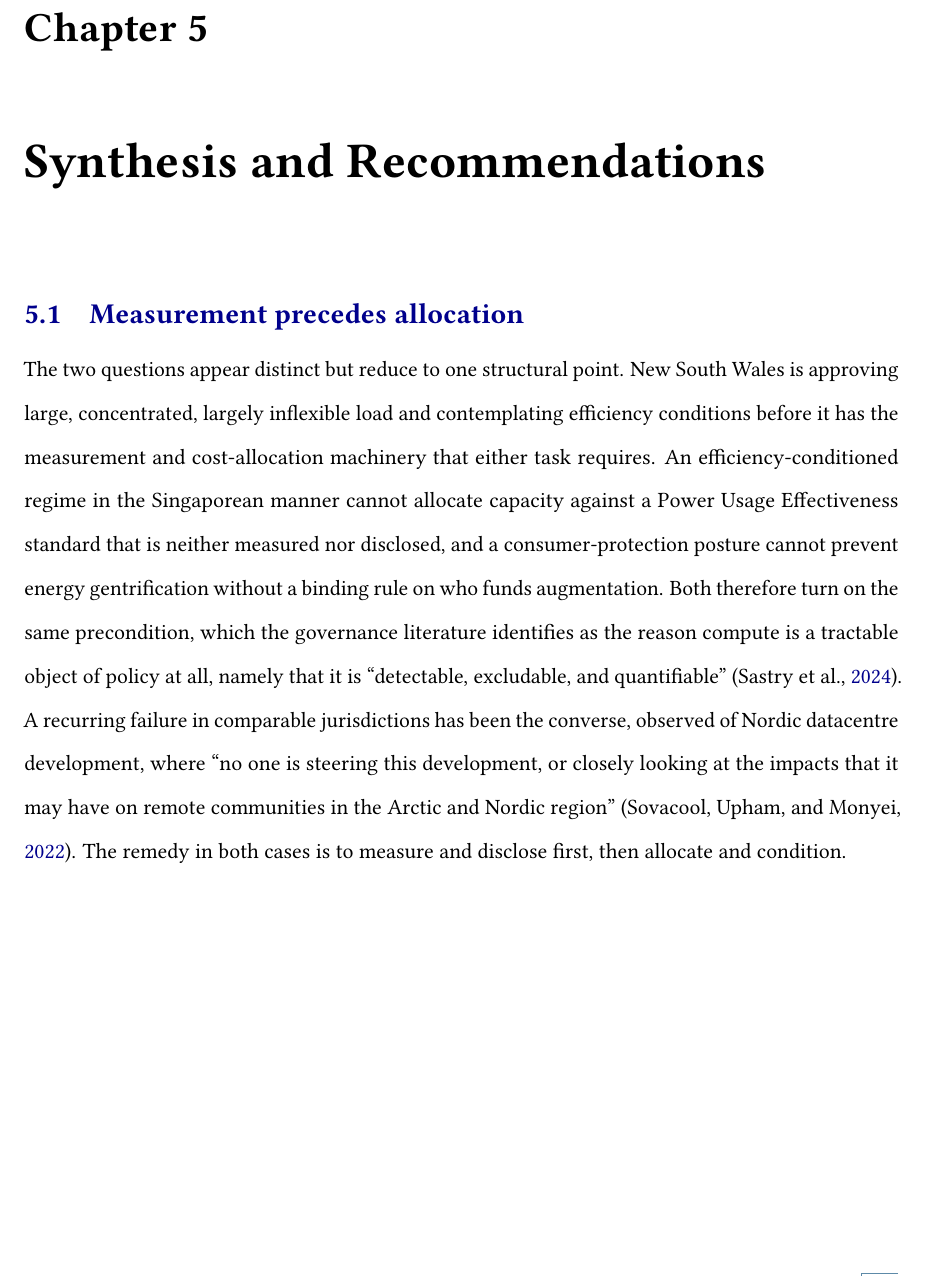
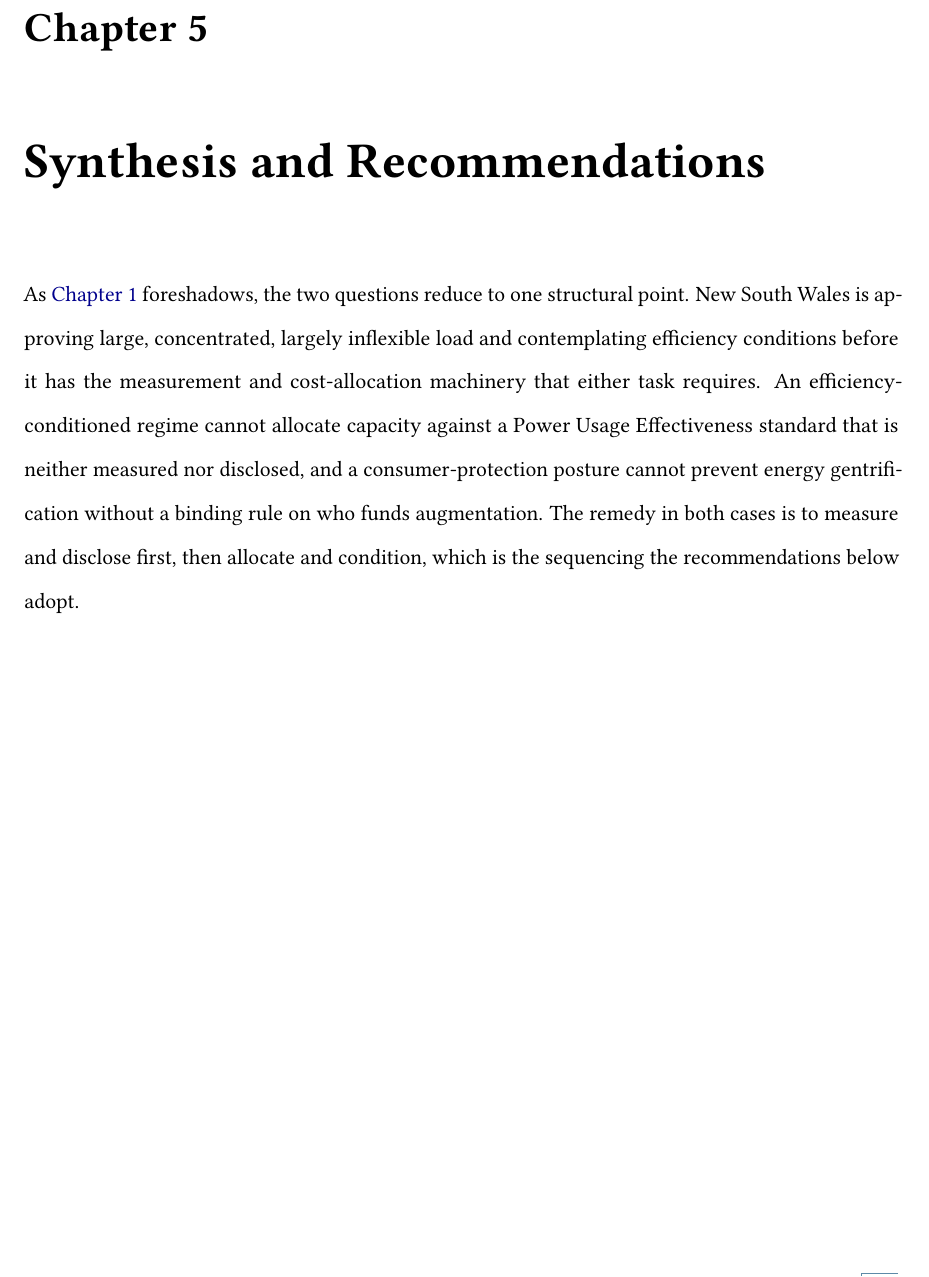
Before and after one commit to ZacKienzle2/ProtocolPolicyLab, a LaTeX thesis (inquiries/pawc-data-centres/response.tex, which reads inquiries/pawc-data-centres/chapters/10-synthesis.tex): part of page 26 of 34, cut so that both start at the same text. Compiled offline with pdfLaTeX.

Commit message:
docs(pawc-data-centres) fold synthesis thread into chapter lead
Remove the standalone Measurement precedes allocation section and restate its point as a brief chapter lead that signposts back to the introduction. The dedicated section duplicated framing already given there.

```diff
--- a/inquiries/pawc-data-centres/chapters/10-synthesis.tex
+++ b/inquiries/pawc-data-centres/chapters/10-synthesis.tex
@@ -1,10 +1,7 @@
 \chapter{Synthesis and Recommendations}
 \label{ch:supp:synthesis}
 
-\section{Measurement precedes allocation}
-\label{sec:supp:syn:thread}
-
-The two questions appear distinct but reduce to one structural point. New South Wales is approving large, concentrated, largely inflexible load and contemplating efficiency conditions before it has the measurement and cost-allocation machinery that either task requires. An efficiency-conditioned regime in the Singaporean manner cannot allocate capacity against a Power Usage Effectiveness standard that is neither measured nor disclosed, and a consumer-protection posture cannot prevent energy gentrification without a binding rule on who funds augmentation. Both therefore turn on the same precondition, which the governance literature identifies as the reason compute is a tractable object of policy at all, namely that it is \enquote{detectable, excludable, and quantifiable} \autocite{sastryComputingPowerGovernance2024}. A recurring failure in comparable jurisdictions has been the converse, observed of Nordic datacentre development, where \enquote{no one is steering this development, or closely looking at the impacts that it may have on remote communities in the Arctic and Nordic region} \autocite{sovacoolWholeSystemsEnergy2022}. The remedy in both cases is to measure and disclose first, then allocate and condition.
+As \Cref{ch:supp:intro} foreshadows, the two questions reduce to one structural point. New South Wales is approving large, concentrated, largely inflexible load and contemplating efficiency conditions before it has the measurement and cost-allocation machinery that either task requires. An efficiency-conditioned regime cannot allocate capacity against a Power Usage Effectiveness standard that is neither measured nor disclosed, and a consumer-protection posture cannot prevent energy gentrification without a binding rule on who funds augmentation. The remedy in both cases is to measure and disclose first, then allocate and condition, which is the sequencing the recommendations below adopt.
 
 \section{Consolidated recommendations}
 \label{sec:supp:syn:recs}
```
Also changed, not shown: inquiries/pawc-data-centres/response.pdf.
